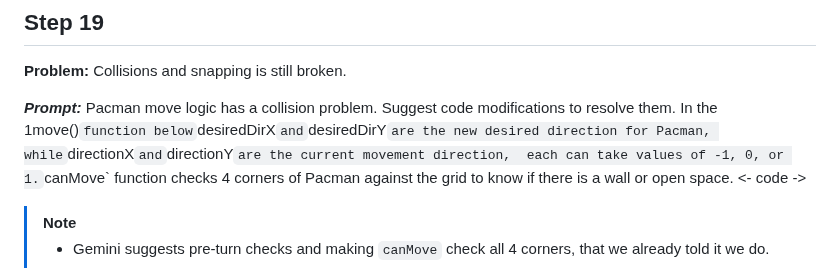
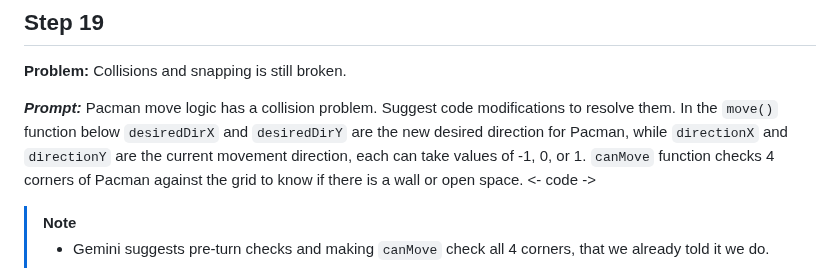
Before and after one commit to bryndin/ai-coded-pacman, a Markdown page: journal.md, the part around one of its changes. Rendered like a GitHub page.

Commit message:
a few more journal improvements

```diff
--- a/journal.md
+++ b/journal.md
@@ -826,7 +826,7 @@ Give me step by step instructions on how can I host our pacman game on github pa
 
 ***Prompt:***
 Pacman move logic has a collision problem. Suggest code modifications to resolve them.
-In the 1move()` function below `desiredDirX` and `desiredDirY` are the new desired direction for Pacman, while `directionX` and `directionY` are the current movement direction,  each can take values of -1, 0, or 1. `canMove` function checks 4 corners of Pacman against the grid to know if there is a wall or open space.
+In the `move()` function below `desiredDirX` and `desiredDirY` are the new desired direction for Pacman, while `directionX` and `directionY` are the current movement direction,  each can take values of -1, 0, or 1. `canMove` function checks 4 corners of Pacman against the grid to know if there is a wall or open space.
 <- code ->
 
 > [!NOTE]
```
Also changed, not shown: other parts of journal.md (+2 -5 lines).
